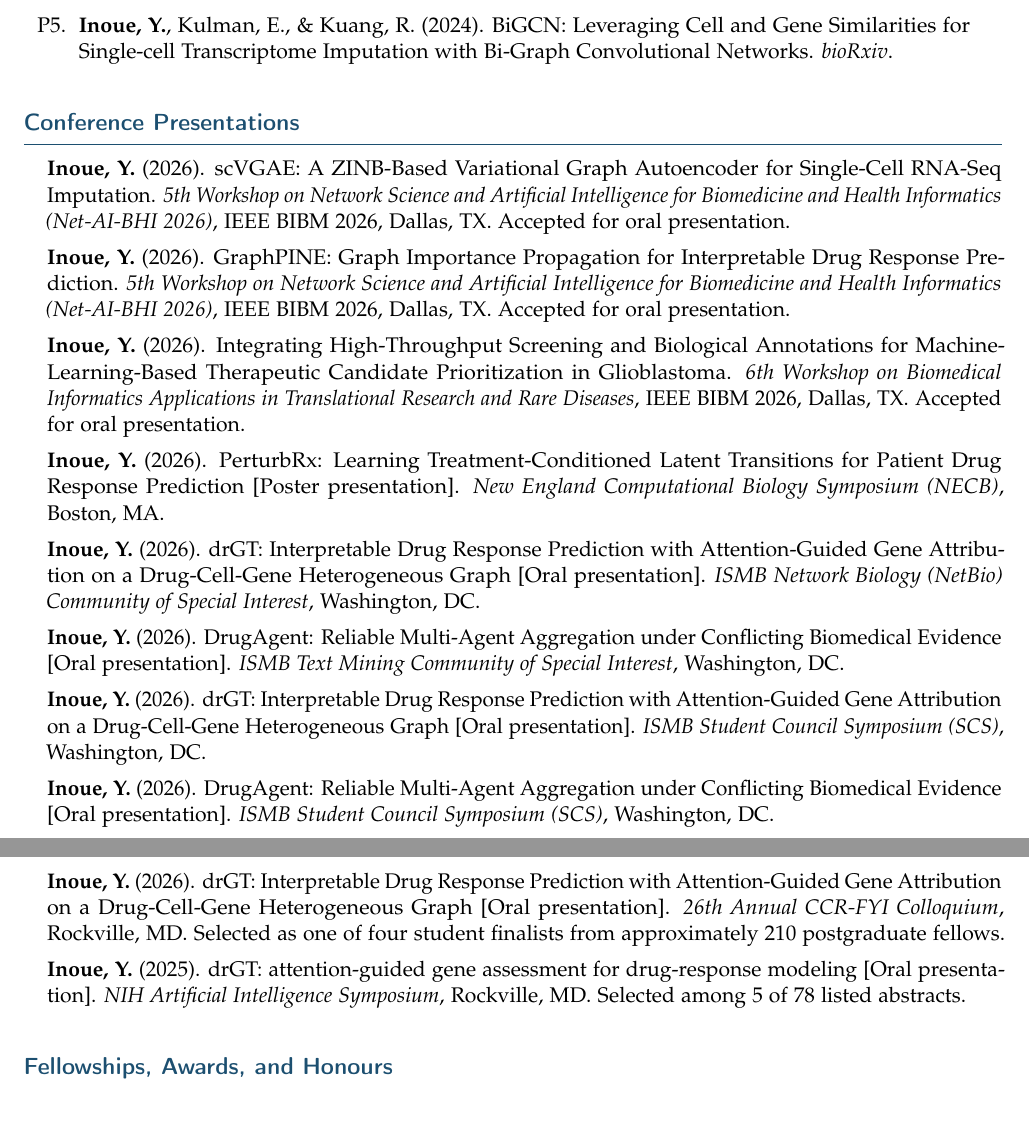
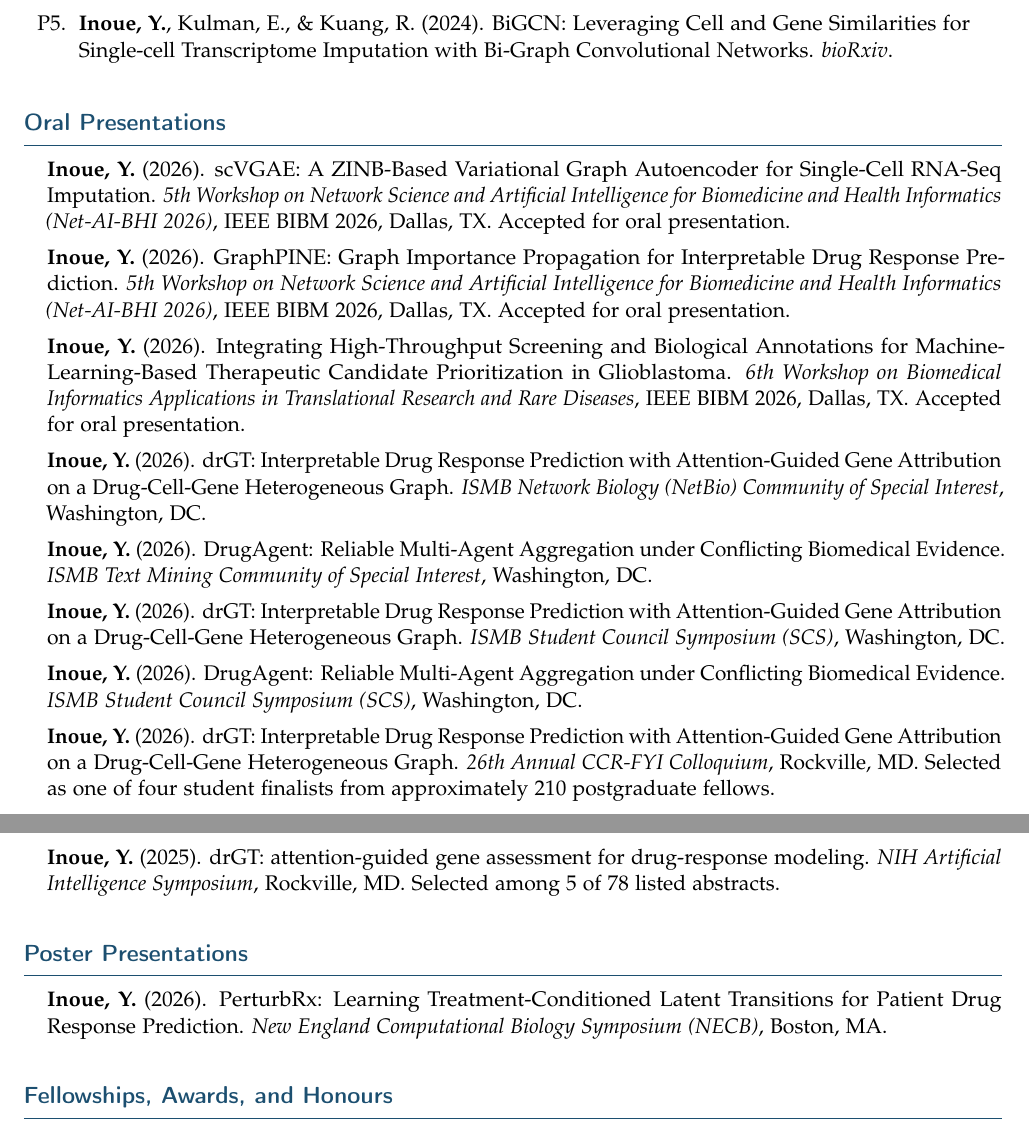
Before and after one commit to inoue0426/cv_postdoc, a LaTeX CV (ecr-cv.tex): two parts of pages 3 and 4 of 4, joined at a grey line, cut so that both start at the same text. Compiled offline with pdfLaTeX.

Commit message:
Separate oral and poster presentations in academic CV

```diff
--- a/ecr-cv.tex
+++ b/ecr-cv.tex
@@ -165,8 +165,8 @@
     \textit{bioRxiv}.
 \end{enumerate}
 
-% Section: Conference Presentations
-\cvsection{Conference Presentations}
+% Section: Oral Presentations
+\cvsection{Oral Presentations}
 \begin{itemize}[leftmargin=*]
     \entryspace\item[] \textbf{Inoue, Y.} (2026).
     scVGAE: A ZINB-Based Variational Graph Autoencoder for Single-Cell RNA-Seq Imputation.
@@ -180,34 +180,38 @@
     \textit{6th Workshop on Biomedical Informatics Applications in Translational Research and Rare Diseases}, IEEE BIBM 2026, Dallas, TX. Accepted for oral presentation.
 
     \item[] \textbf{Inoue, Y.} (2026).
-    PerturbRx: Learning Treatment-Conditioned Latent Transitions for Patient Drug Response Prediction [Poster presentation].
-    \textit{New England Computational Biology Symposium (NECB)}, Boston, MA.
-
-    \item[] \textbf{Inoue, Y.} (2026).
-    drGT: Interpretable Drug Response Prediction with Attention-Guided Gene Attribution on a Drug-Cell-Gene Heterogeneous Graph [Oral presentation].
+    drGT: Interpretable Drug Response Prediction with Attention-Guided Gene Attribution on a Drug-Cell-Gene Heterogeneous Graph.
     \textit{ISMB Network Biology (NetBio) Community of Special Interest}, Washington, DC.
 
     \item[] \textbf{Inoue, Y.} (2026).
-    DrugAgent: Reliable Multi-Agent Aggregation under Conflicting Biomedical Evidence [Oral presentation].
+    DrugAgent: Reliable Multi-Agent Aggregation under Conflicting Biomedical Evidence.
     \textit{ISMB Text Mining Community of Special Interest}, Washington, DC.
 
     \item[] \textbf{Inoue, Y.} (2026).
-    drGT: Interpretable Drug Response Prediction with Attention-Guided Gene Attribution on a Drug-Cell-Gene Heterogeneous Graph [Oral presentation].
+    drGT: Interpretable Drug Response Prediction with Attention-Guided Gene Attribution on a Drug-Cell-Gene Heterogeneous Graph.
     \textit{ISMB Student Council Symposium (SCS)}, Washington, DC.
 
     \item[] \textbf{Inoue, Y.} (2026).
-    DrugAgent: Reliable Multi-Agent Aggregation under Conflicting Biomedical Evidence [Oral presentation].
+    DrugAgent: Reliable Multi-Agent Aggregation under Conflicting Biomedical Evidence.
     \textit{ISMB Student Council Symposium (SCS)}, Washington, DC.
 
     \item[] \textbf{Inoue, Y.} (2026).
-    drGT: Interpretable Drug Response Prediction with Attention-Guided Gene Attribution on a Drug-Cell-Gene Heterogeneous Graph [Oral presentation].
+    drGT: Interpretable Drug Response Prediction with Attention-Guided Gene Attribution on a Drug-Cell-Gene Heterogeneous Graph.
     \textit{26th Annual CCR-FYI Colloquium}, Rockville, MD.
     Selected as one of four student finalists from approximately 210 postgraduate fellows.
 
     \item[] \textbf{Inoue, Y.} (2025).
-    drGT: attention-guided gene assessment for drug-response modeling [Oral presentation].
+    drGT: attention-guided gene assessment for drug-response modeling.
     \textit{NIH Artificial Intelligence Symposium}, Rockville, MD.
     Selected among 5 of 78 listed abstracts.
+\end{itemize}
+
+% Section: Poster Presentations
+\cvsection{Poster Presentations}
+\begin{itemize}[leftmargin=*]
+    \item[] \textbf{Inoue, Y.} (2026).
+    PerturbRx: Learning Treatment-Conditioned Latent Transitions for Patient Drug Response Prediction.
+    \textit{New England Computational Biology Symposium (NECB)}, Boston, MA.
 \end{itemize}
 
 % % Section: Non-Traditional Research Outputs
```
